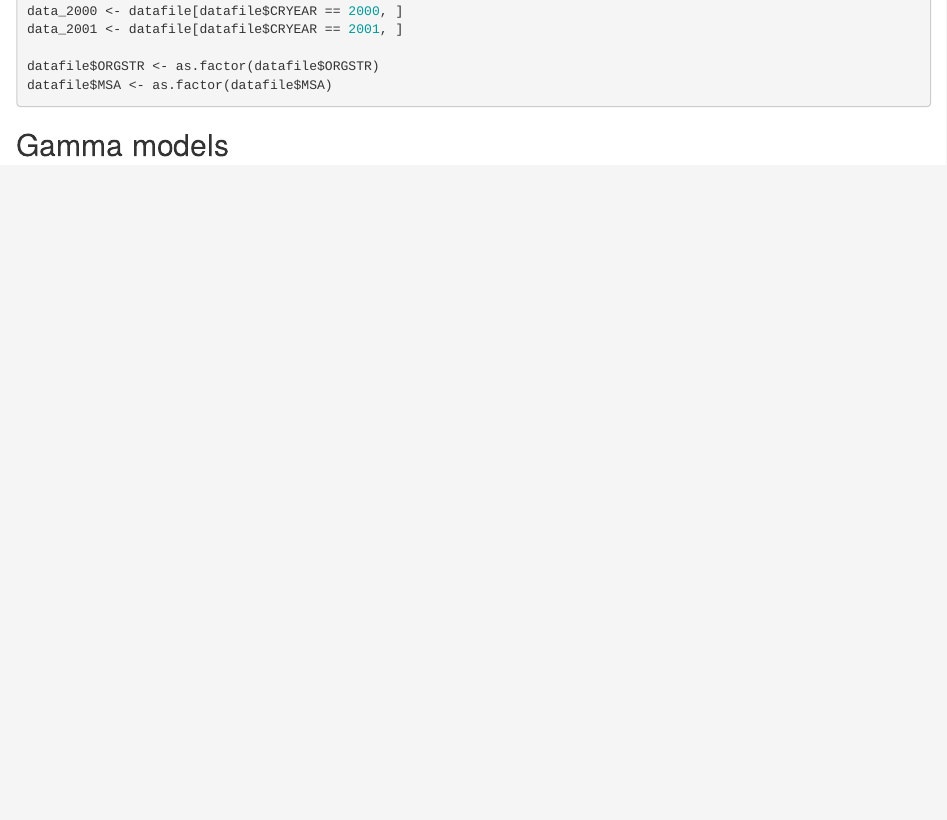
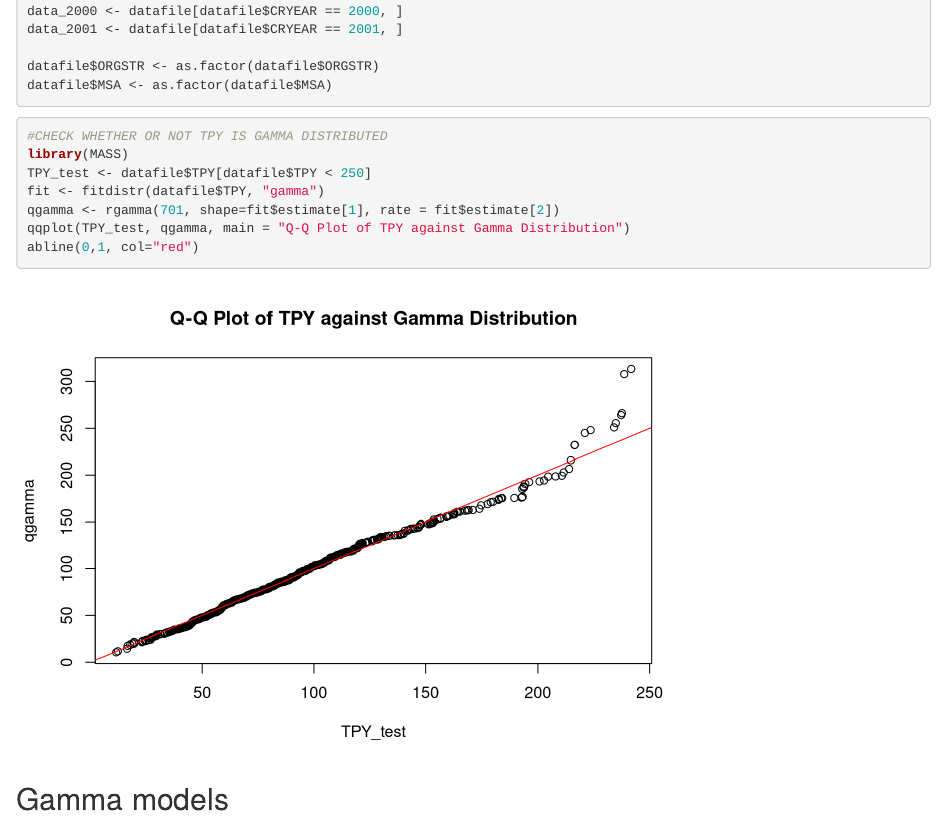
Before and after one commit to eno-sim/Statistics-Final-Project, an R Markdown document (Tommaso/gen_lin_mod.Rmd): the page in a window 1100 px wide, from 300 px down. Rendered offline with R 4.5, knitr and Pandoc, with nearby package versions; code that draws random numbers runs with fixed seeds of ours.

Commit message:
Added gamma QQ plot of TPY

````diff
--- a/Tommaso/gen_lin_mod.Rmd
+++ b/Tommaso/gen_lin_mod.Rmd
@@ -25,7 +25,17 @@ data_2001 <- datafile[datafile$CRYEAR == 2001, ]
 datafile$ORGSTR <- as.factor(datafile$ORGSTR)
 datafile$MSA <- as.factor(datafile$MSA)
 ```
+```{r}
+#CHECK WHETHER OR NOT TPY IS GAMMA DISTRIBUTED
+library(MASS)
+TPY_test <- datafile$TPY[datafile$TPY < 250]
+fit <- fitdistr(datafile$TPY, "gamma")
+qgamma <- rgamma(701, shape=fit$estimate[1], rate = fit$estimate[2])
+qqplot(TPY_test, qgamma, main = "Q-Q Plot of TPY against Gamma Distribution")
+abline(0,1, col="red")
 
+
+```
 
 ## Gamma models
 
````
